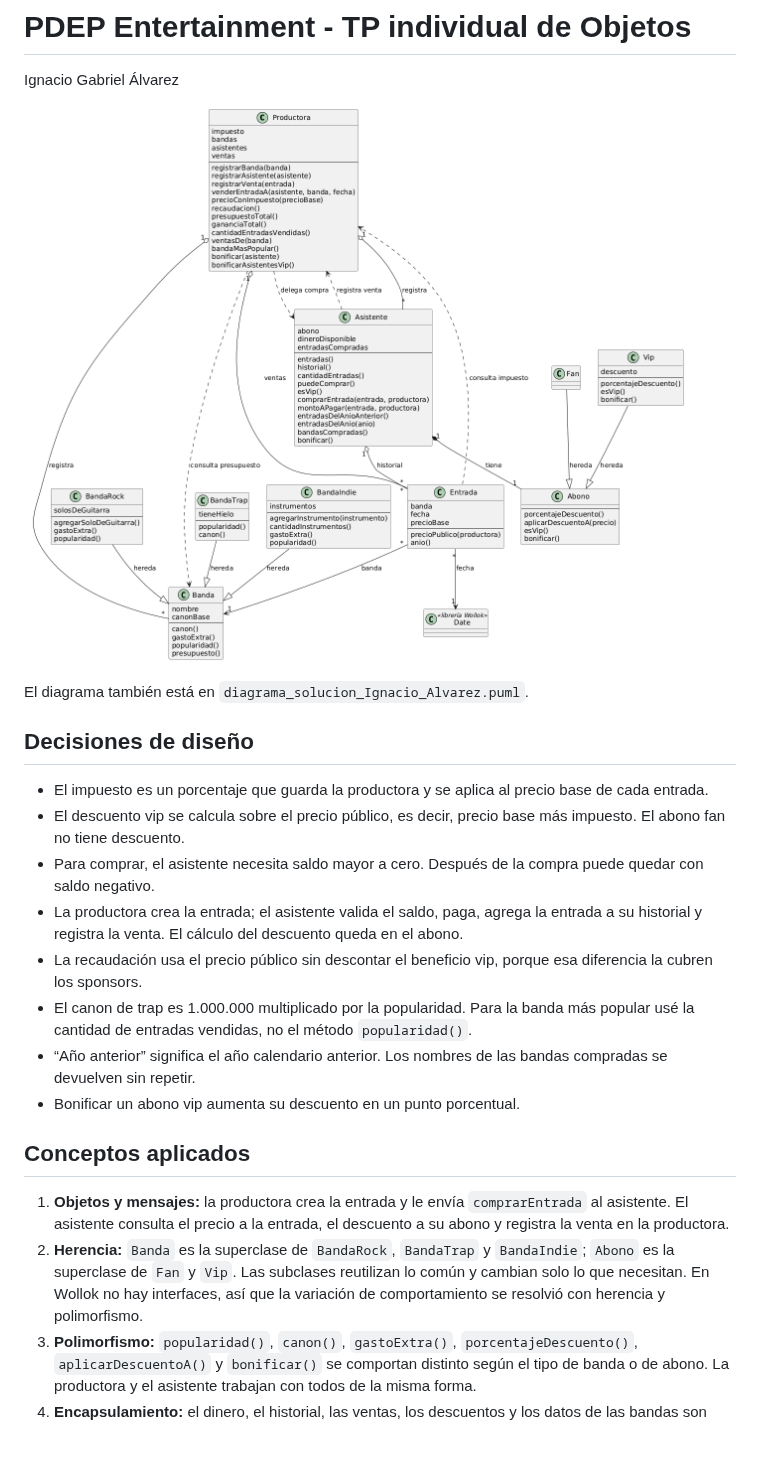
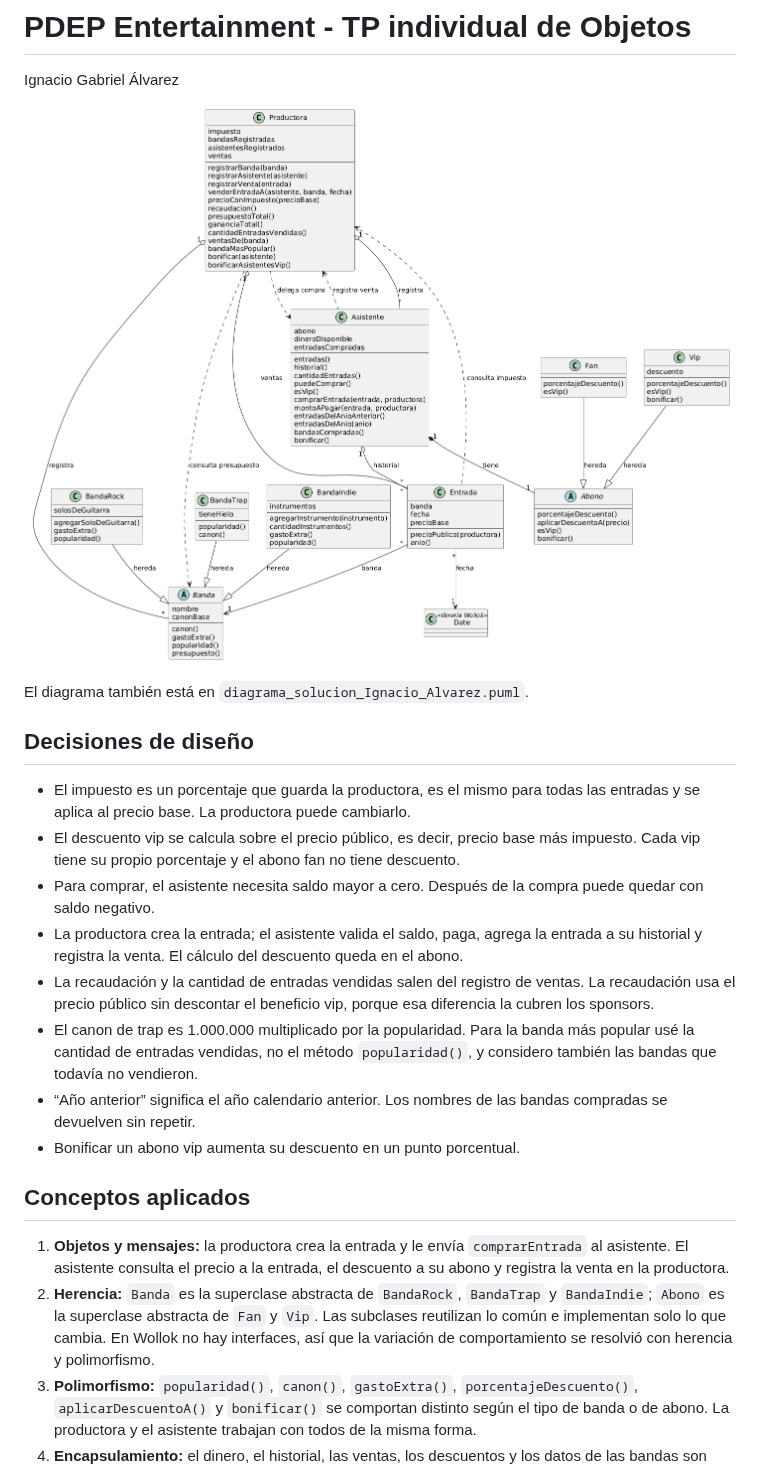
Before and after one commit to alvarezig/PDEP-Entertainment, a Markdown page: README.md, the part around the change. Drawn GitHub-style; pictures changed too: diagrama_solucion_Ignacio_Alvarez.png; blank space fills up the shorter version.

Commit message:
docs: actualiza el diagrama y las decisiones

```diff
--- a/README.md
+++ b/README.md
@@ -8,19 +8,19 @@ El diagrama también está en `diagrama_solucion_Ignacio_Alvarez.puml`.
 
 ## Decisiones de diseño
 
-- El impuesto es un porcentaje que guarda la productora y se aplica al precio base de cada entrada.
-- El descuento vip se calcula sobre el precio público, es decir, precio base más impuesto. El abono fan no tiene descuento.
+- El impuesto es un porcentaje que guarda la productora, es el mismo para todas las entradas y se aplica al precio base. La productora puede cambiarlo.
+- El descuento vip se calcula sobre el precio público, es decir, precio base más impuesto. Cada vip tiene su propio porcentaje y el abono fan no tiene descuento.
 - Para comprar, el asistente necesita saldo mayor a cero. Después de la compra puede quedar con saldo negativo.
 - La productora crea la entrada; el asistente valida el saldo, paga, agrega la entrada a su historial y registra la venta. El cálculo del descuento queda en el abono.
-- La recaudación usa el precio público sin descontar el beneficio vip, porque esa diferencia la cubren los sponsors.
-- El canon de trap es 1.000.000 multiplicado por la popularidad. Para la banda más popular usé la cantidad de entradas vendidas, no el método `popularidad()`.
+- La recaudación y la cantidad de entradas vendidas salen del registro de ventas. La recaudación usa el precio público sin descontar el beneficio vip, porque esa diferencia la cubren los sponsors.
+- El canon de trap es 1.000.000 multiplicado por la popularidad. Para la banda más popular usé la cantidad de entradas vendidas, no el método `popularidad()`, y considero también las bandas que todavía no vendieron.
 - “Año anterior” significa el año calendario anterior. Los nombres de las bandas compradas se devuelven sin repetir.
 - Bonificar un abono vip aumenta su descuento en un punto porcentual.
 
 ## Conceptos aplicados
 
 1. **Objetos y mensajes:** la productora crea la entrada y le envía `comprarEntrada` al asistente. El asistente consulta el precio a la entrada, el descuento a su abono y registra la venta en la productora.
-2. **Herencia:** `Banda` es la superclase de `BandaRock`, `BandaTrap` y `BandaIndie`; `Abono` es la superclase de `Fan` y `Vip`. Las subclases reutilizan lo común y cambian solo lo que necesitan. En Wollok no hay interfaces, así que la variación de comportamiento se resolvió con herencia y polimorfismo.
+2. **Herencia:** `Banda` es la superclase abstracta de `BandaRock`, `BandaTrap` y `BandaIndie`; `Abono` es la superclase abstracta de `Fan` y `Vip`. Las subclases reutilizan lo común e implementan solo lo que cambia. En Wollok no hay interfaces, así que la variación de comportamiento se resolvió con herencia y polimorfismo.
 3. **Polimorfismo:** `popularidad()`, `canon()`, `gastoExtra()`, `porcentajeDescuento()`, `aplicarDescuentoA()` y `bonificar()` se comportan distinto según el tipo de banda o de abono. La productora y el asistente trabajan con todos de la misma forma.
 4. **Encapsulamiento:** el dinero, el historial, las ventas, los descuentos y los datos de las bandas son estado interno y se consultan o modifican mediante métodos. La productora arma la venta y el asistente resuelve el pago, el historial y el registro; el descuento lo calcula el abono.
 5. **Composición y colecciones:** la productora contiene bandas, asistentes y ventas; el asistente contiene un abono y su historial. Los reportes se arman recorriendo esas colecciones con `filter`, `map`, `sum`, `count` y `max`.
```
Also changed, not shown: 1 other file.
